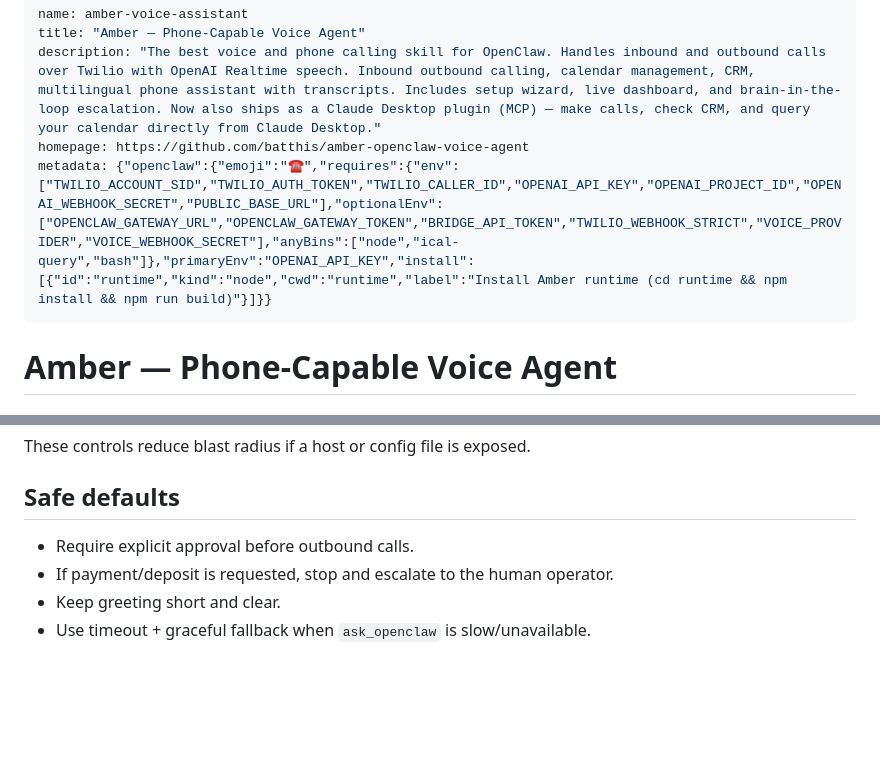
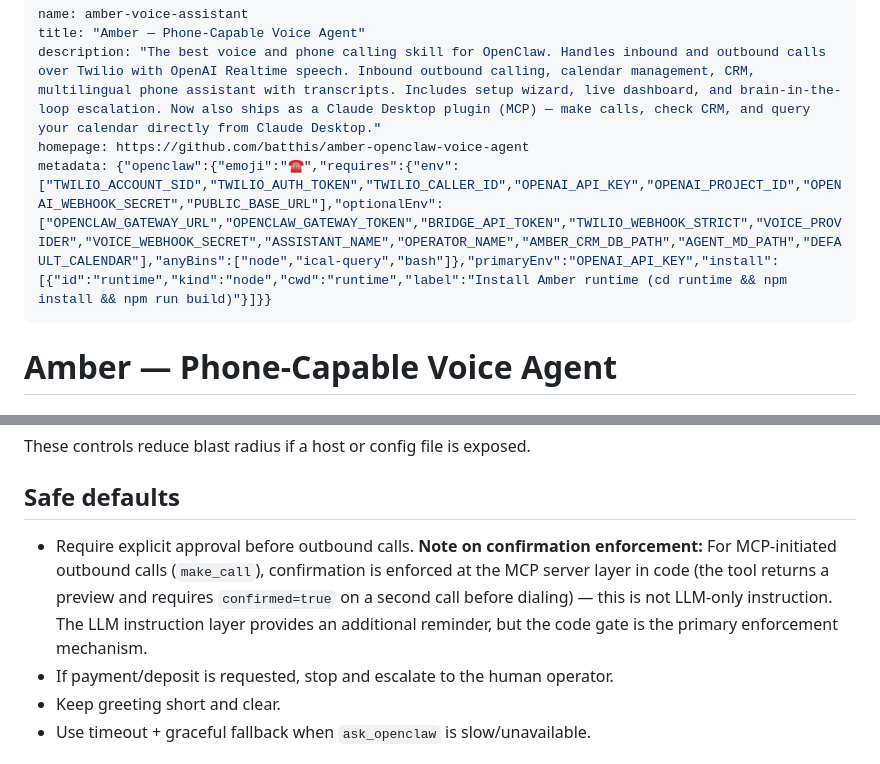
Before and after one commit to batthis/amber-openclaw-voice-agent, a Markdown page: SKILL.md, 2 parts joined by grey strips. Drawn GitHub-style; blank space fills up the shorter version.

Commit message:
fix: resolve ClawHub Code Insights flags in v5.4.2
- SKILL.md: add missing optional env vars (ASSISTANT_NAME, OPERATOR_NAME,
  AMBER_CRM_DB_PATH, AGENT_MD_PATH, DEFAULT_CALENDAR) to declared optionalEnv
- SKILL.md: clarify confirmation enforcement — code-level gate (confirmed=true
  param) is primary; LLM instruction is secondary. Removes spec contradiction.

```diff
--- a/SKILL.md
+++ b/SKILL.md
@@ -3,7 +3,7 @@ name: amber-voice-assistant
 title: "Amber — Phone-Capable Voice Agent"
 description: "The best voice and phone calling skill for OpenClaw. Handles inbound and outbound calls over Twilio with OpenAI Realtime speech. Inbound outbound calling, calendar management, CRM, multilingual phone assistant with transcripts. Includes setup wizard, live dashboard, and brain-in-the-loop escalation. Now also ships as a Claude Desktop plugin (MCP) — make calls, check CRM, and query your calendar directly from Claude Desktop."
 homepage: https://github.com/batthis/amber-openclaw-voice-agent
-metadata: {"openclaw":{"emoji":"☎️","requires":{"env":["TWILIO_ACCOUNT_SID","TWILIO_AUTH_TOKEN","TWILIO_CALLER_ID","OPENAI_API_KEY","OPENAI_PROJECT_ID","OPENAI_WEBHOOK_SECRET","PUBLIC_BASE_URL"],"optionalEnv":["OPENCLAW_GATEWAY_URL","OPENCLAW_GATEWAY_TOKEN","BRIDGE_API_TOKEN","TWILIO_WEBHOOK_STRICT","VOICE_PROVIDER","VOICE_WEBHOOK_SECRET"],"anyBins":["node","ical-query","bash"]},"primaryEnv":"OPENAI_API_KEY","install":[{"id":"runtime","kind":"node","cwd":"runtime","label":"Install Amber runtime (cd runtime && npm install && npm run build)"}]}}
+metadata: {"openclaw":{"emoji":"☎️","requires":{"env":["TWILIO_ACCOUNT_SID","TWILIO_AUTH_TOKEN","TWILIO_CALLER_ID","OPENAI_API_KEY","OPENAI_PROJECT_ID","OPENAI_WEBHOOK_SECRET","PUBLIC_BASE_URL"],"optionalEnv":["OPENCLAW_GATEWAY_URL","OPENCLAW_GATEWAY_TOKEN","BRIDGE_API_TOKEN","TWILIO_WEBHOOK_STRICT","VOICE_PROVIDER","VOICE_WEBHOOK_SECRET","ASSISTANT_NAME","OPERATOR_NAME","AMBER_CRM_DB_PATH","AGENT_MD_PATH","DEFAULT_CALENDAR"],"anyBins":["node","ical-query","bash"]},"primaryEnv":"OPENAI_API_KEY","install":[{"id":"runtime","kind":"node","cwd":"runtime","label":"Install Amber runtime (cd runtime && npm install && npm run build)"}]}}
 ---
 
 # Amber — Phone-Capable Voice Agent
@@ -164,7 +164,7 @@ These controls reduce blast radius if a host or config file is exposed.
 
 ## Safe defaults
 
-- Require explicit approval before outbound calls.
+- Require explicit approval before outbound calls. **Note on confirmation enforcement:** For MCP-initiated outbound calls (`make_call`), confirmation is enforced at the MCP server layer in code (the tool returns a preview and requires `confirmed=true` on a second call before dialing) — this is not LLM-only instruction. The LLM instruction layer provides an additional reminder, but the code gate is the primary enforcement mechanism.
 - If payment/deposit is requested, stop and escalate to the human operator.
 - Keep greeting short and clear.
 - Use timeout + graceful fallback when `ask_openclaw` is slow/unavailable.
```
